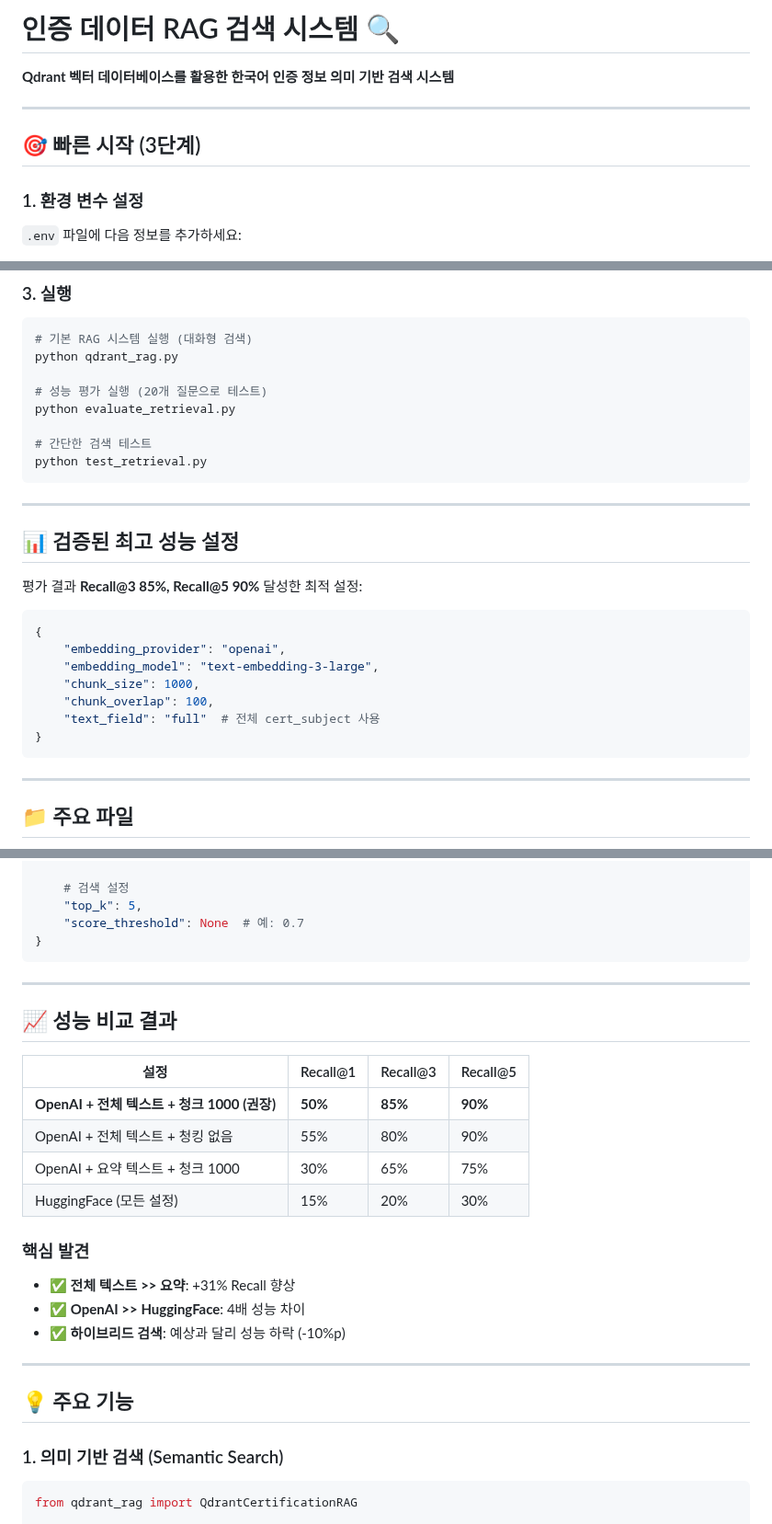
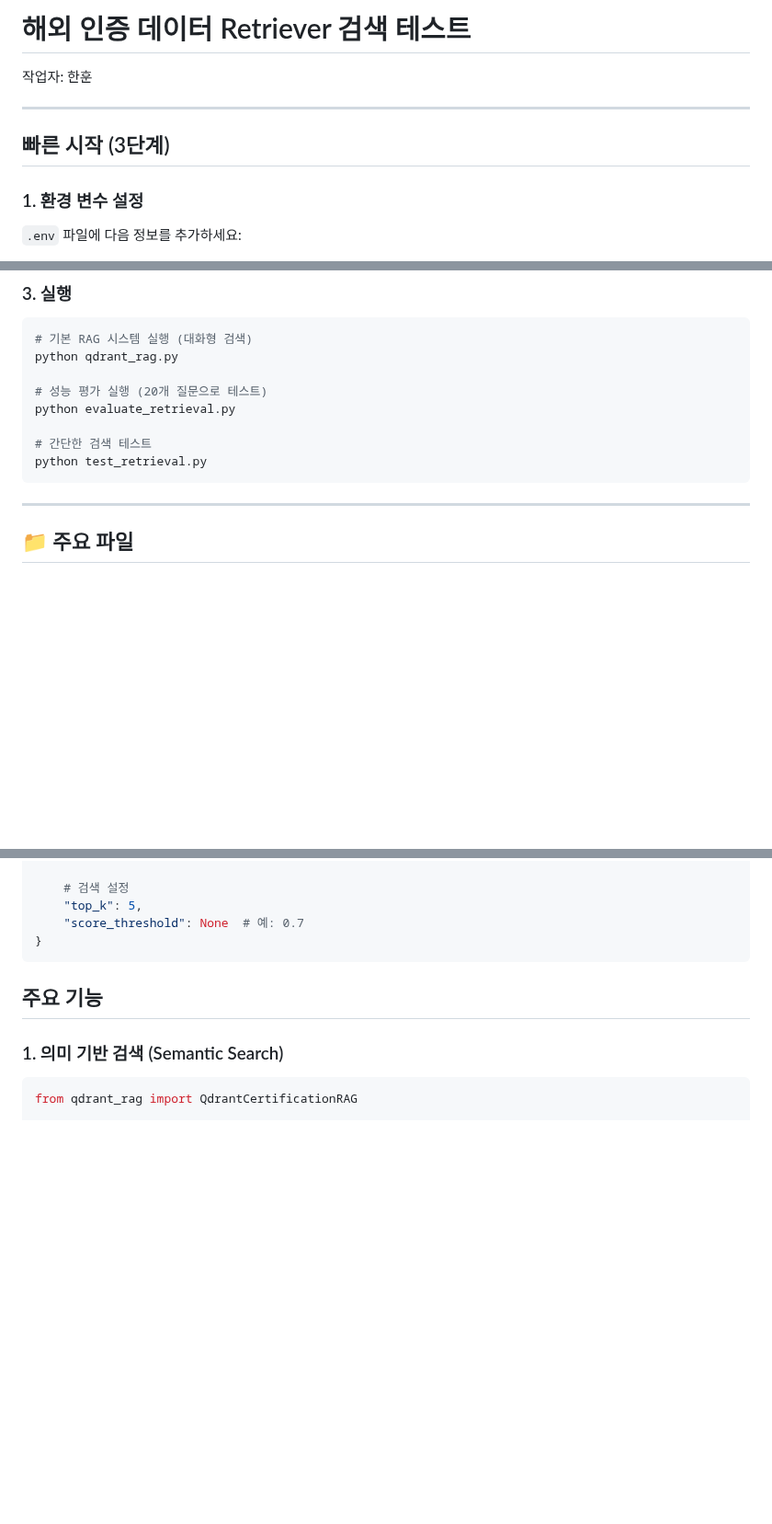
Before and after one commit to SKN-17-Final-5Team/SKN-17-Final-5Team, a Markdown page: certif_retrieval_test/README.md, 3 parts joined by grey strips. Shown at 92% size. GitHub-like rendering; blank space fills up the shorter version.

````diff
--- a/certif_retrieval_test/README.md
+++ b/certif_retrieval_test/README.md
@@ -1,10 +1,10 @@
-# 인증 데이터 RAG 검색 시스템 🔍
+# 해외 인증 데이터 Retriever 검색 테스트
 
-**Qdrant 벡터 데이터베이스를 활용한 한국어 인증 정보 의미 기반 검색 시스템**
+작업자: 한훈
 
 ---
 
-## 🎯 빠른 시작 (3단계)
+## 빠른 시작 (3단계)
 
 ### 1. 환경 변수 설정
 
@@ -40,22 +40,6 @@ python evaluate_retrieval.py
 
 # 간단한 검색 테스트
 python test_retrieval.py
-```
-
----
-
-## 📊 검증된 최고 성능 설정
-
-평가 결과 **Recall@3 85%, Recall@5 90%** 달성한 최적 설정:
-
-```python
-{
-    "embedding_provider": "openai",
-    "embedding_model": "text-embedding-3-large",
-    "chunk_size": 1000,
-    "chunk_overlap": 100,
-    "text_field": "full"  # 전체 cert_subject 사용
-}
 ```
 
 ---
@@ -99,25 +83,9 @@ CONFIG = {
 }
 ```
 
----
 
-## 📈 성능 비교 결과
 
-| 설정 | Recall@1 | Recall@3 | Recall@5 |
-|------|----------|----------|----------|
-| **OpenAI + 전체 텍스트 + 청크 1000 (권장)** | **50%** | **85%** | **90%** |
-| OpenAI + 전체 텍스트 + 청킹 없음 | 55% | 80% | 90% |
-| OpenAI + 요약 텍스트 + 청크 1000 | 30% | 65% | 75% |
-| HuggingFace (모든 설정) | 15% | 20% | 30% |
-
-### 핵심 발견
-- ✅ **전체 텍스트 >> 요약**: +31% Recall 향상
-- ✅ **OpenAI >> HuggingFace**: 4배 성능 차이
-- ✅ **하이브리드 검색**: 예상과 달리 성능 하락 (-10%p)
-
----
-
-## 💡 주요 기능
+## 주요 기능
 
 ### 1. 의미 기반 검색 (Semantic Search)
 ```python
````
Also changed, not shown: other parts of certif_retrieval_test/README.md (+1 -55 lines), certif_retrieval_test/인증데이터_search_테스트_요약.md (+1 -1 lines).
